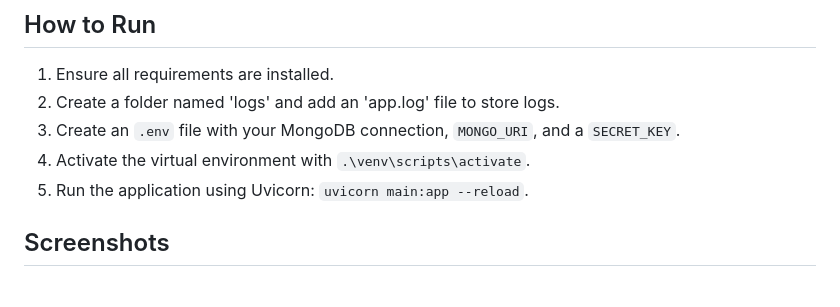
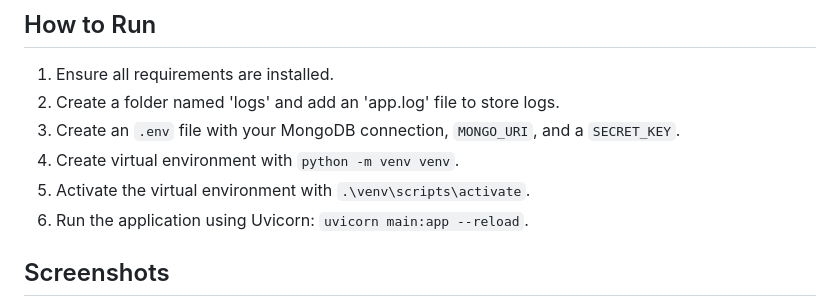
Before and after one commit to KyraEvjen/CommissionTrackerFinal, a Markdown page: README.md, the part around the change. Drawn GitHub-style.

```diff
--- a/README.md
+++ b/README.md
@@ -16,8 +16,9 @@ This project is a commission tracker web application designed to help users mana
 1. Ensure all requirements are installed.
 2. Create a folder named 'logs' and add an 'app.log' file to store logs.
 3. Create an `.env` file with your MongoDB connection, `MONGO_URI`, and a `SECRET_KEY`.
-4. Activate the virtual environment with `.\venv\scripts\activate`.
-5. Run the application using Uvicorn: `uvicorn main:app --reload`.
+4. Create virtual environment with `python -m venv venv`.
+6. Activate the virtual environment with `.\venv\scripts\activate`.
+7. Run the application using Uvicorn: `uvicorn main:app --reload`.
 
 ## Screenshots
 
```
